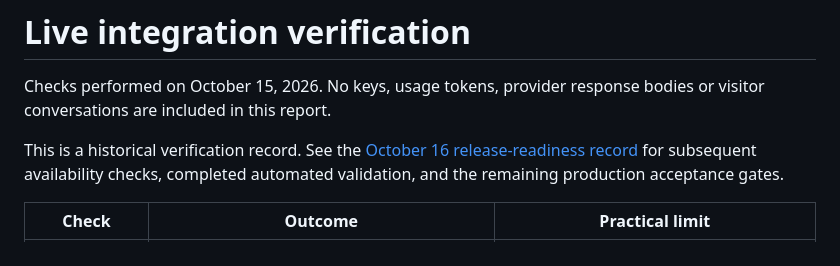
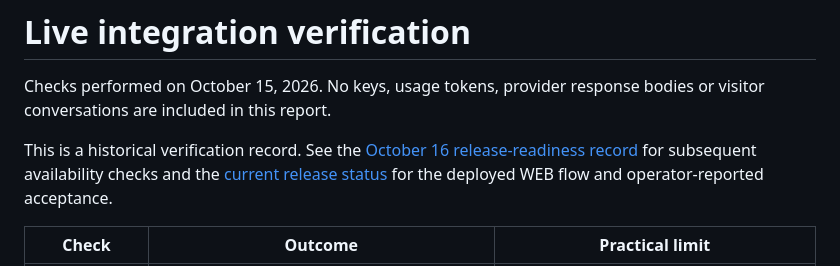
Before and after one commit to TheCruciblesFire/TCF-Study-App, a Markdown page: docs/live-verification.md, the part around the change. Rendered like a GitHub page.

Commit message:
Reconcile WEB release and Render service documentation

```diff
--- a/docs/live-verification.md
+++ b/docs/live-verification.md
@@ -2,7 +2,7 @@
 
 Checks performed on October 15, 2026. No keys, usage tokens, provider response bodies or visitor conversations are included in this report.
 
-This is a historical verification record. See the [October 16 release-readiness record](release-readiness-2026-10-16.md) for subsequent availability checks, completed automated validation, and the remaining production acceptance gates.
+This is a historical verification record. See the [October 16 release-readiness record](release-readiness-2026-10-16.md) for subsequent availability checks and the [current release status](release-status-2026-10-16-web.md) for the deployed WEB flow and operator-reported acceptance.
 
 | Check | Outcome | Practical limit |
 | --- | --- | --- |
```
